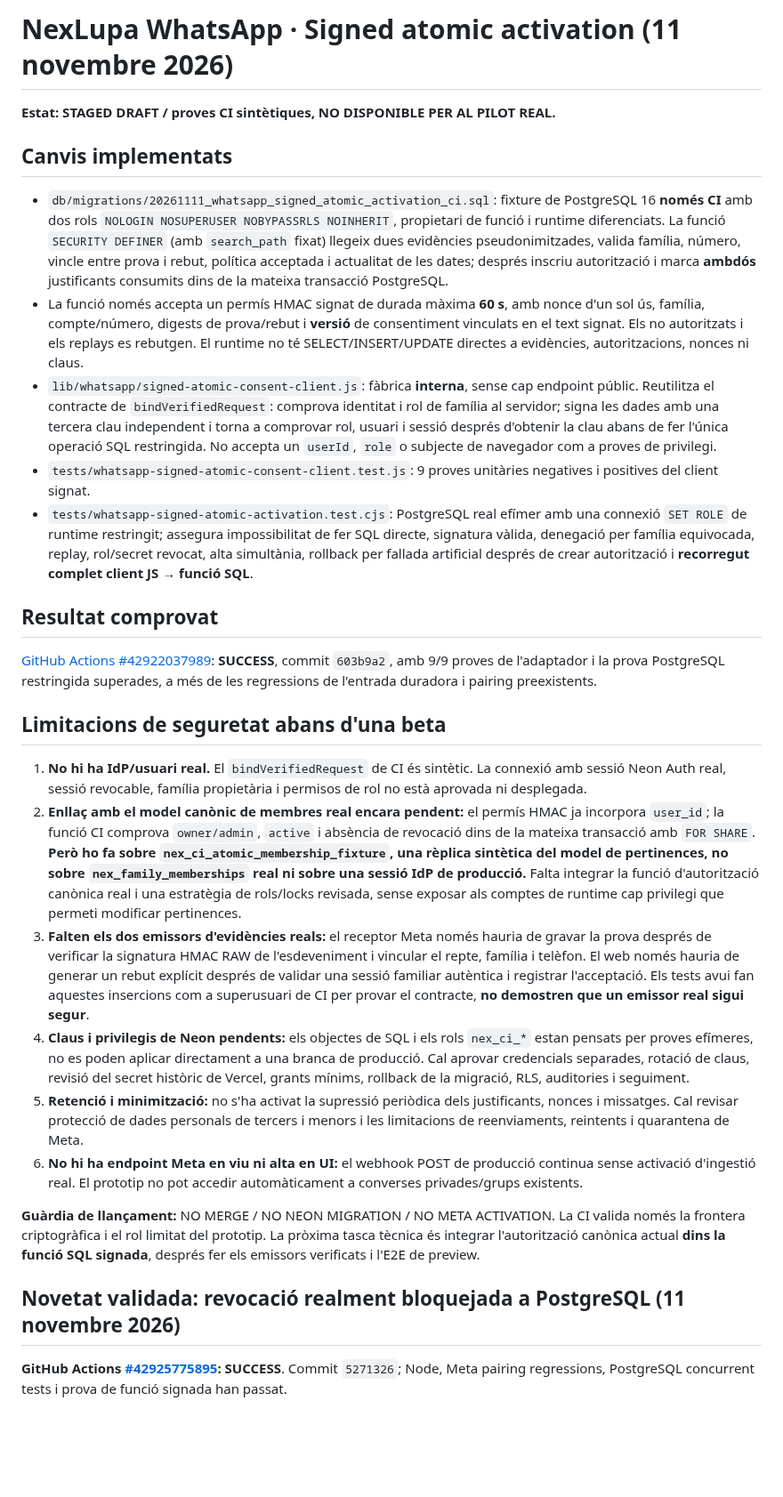
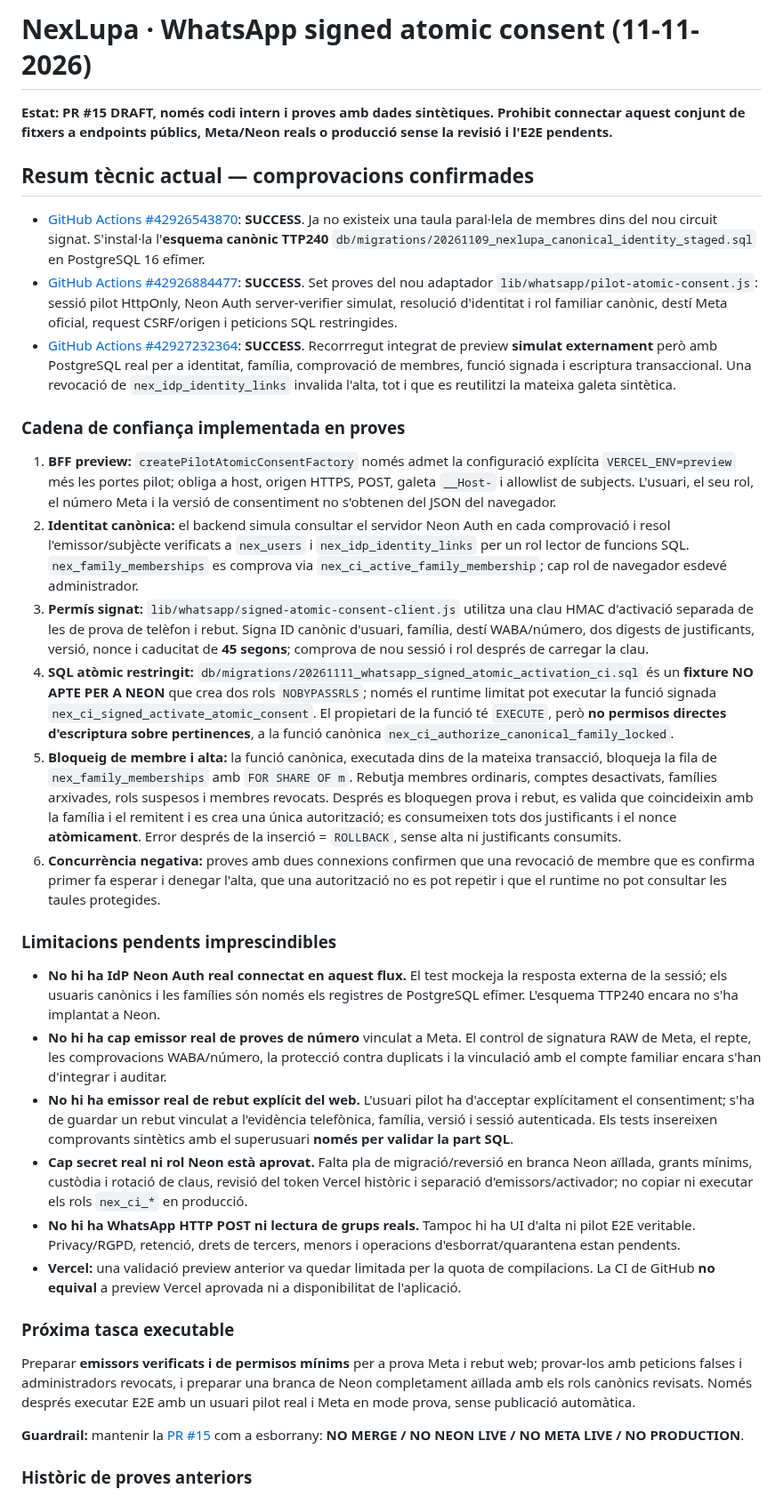
Before and after one commit to DavidParet/Primer-projecte, a Markdown page: docs/architecture/whatsapp-signed-atomic-activation-20261111.md, the part around one of its changes. Shown at 89% size. GitHub-like rendering; blank space fills up the shorter version.

Commit message:
docs(whatsapp): replace historical fixture caveats with proven TTP240 canonical and preview E2E CI status

```diff
--- a/docs/architecture/whatsapp-signed-atomic-activation-20261111.md
+++ b/docs/architecture/whatsapp-signed-atomic-activation-20261111.md
@@ -1,32 +1,37 @@
-# NexLupa WhatsApp · Signed atomic activation (11 novembre 2026)
+# NexLupa · WhatsApp signed atomic consent (11-11-2026)
 
-**Estat: STAGED DRAFT / proves CI sintètiques, NO DISPONIBLE PER AL PILOT REAL.**
+**Estat: PR #15 DRAFT, només codi intern i proves amb dades sintètiques.**
+**Prohibit connectar aquest conjunt de fitxers a endpoints públics, Meta/Neon reals o producció sense la revisió i l'E2E pendents.**
 
-## Canvis implementats
+## Resum tècnic actual — comprovacions confirmades
 
-- `db/migrations/20261111_whatsapp_signed_atomic_activation_ci.sql`: fixture de PostgreSQL 16 **només CI** amb dos rols `NOLOGIN NOSUPERUSER NOBYPASSRLS NOINHERIT`, propietari de funció i runtime diferenciats. La funció `SECURITY DEFINER` (amb `search_path` fixat) llegeix dues evidències pseudonimitzades, valida família, número, vincle entre prova i rebut, política acceptada i actualitat de les dates; després inscriu autorització i marca **ambdós** justificants consumits dins de la mateixa transacció PostgreSQL.
-- La funció només accepta un permís HMAC signat de durada màxima **60 s**, amb nonce d'un sol ús, família, compte/número, digests de prova/rebut i **versió** de consentiment vinculats en el text signat. Els no autoritzats i els replays es rebutgen. El runtime no té SELECT/INSERT/UPDATE directes a evidències, autoritzacions, nonces ni claus.
-- `lib/whatsapp/signed-atomic-consent-client.js`: fàbrica **interna**, sense cap endpoint públic. Reutilitza el contracte de `bindVerifiedRequest`: comprova identitat i rol de família al servidor; signa les dades amb una tercera clau independent i torna a comprovar rol, usuari i sessió després d'obtenir la clau abans de fer l'única operació SQL restringida. No accepta un `userId`, `role` o subjecte de navegador com a proves de privilegi.
-- `tests/whatsapp-signed-atomic-consent-client.test.js`: 9 proves unitàries negatives i positives del client signat.
-- `tests/whatsapp-signed-atomic-activation.test.cjs`: PostgreSQL real efímer amb una connexió `SET ROLE` de runtime restringit; assegura impossibilitat de fer SQL directe, signatura vàlida, denegació per família equivocada, replay, rol/secret revocat, alta simultània, rollback per fallada artificial després de crear autorització i **recorregut complet client JS → funció SQL**.
+- [GitHub Actions #42926543870](https://github.com/DavidParet/Primer-projecte/actions/runs/42926543870): **SUCCESS**. Ja no existeix una taula paral·lela de membres dins del nou circuit signat. S'instal·la l'**esquema canònic TTP240** `db/migrations/20261109_nexlupa_canonical_identity_staged.sql` en PostgreSQL 16 efímer.
+- [GitHub Actions #42926884477](https://github.com/DavidParet/Primer-projecte/actions/runs/42926884477): **SUCCESS**. Set proves del nou adaptador `lib/whatsapp/pilot-atomic-consent.js`: sessió pilot HttpOnly, Neon Auth server-verifier simulat, resolució d'identitat i rol familiar canònic, destí Meta oficial, request CSRF/origen i peticions SQL restringides.
+- [GitHub Actions #42927232364](https://github.com/DavidParet/Primer-projecte/actions/runs/42927232364): **SUCCESS**. Recorrregut integrat de preview **simulat externament** però amb PostgreSQL real per a identitat, família, comprovació de membres, funció signada i escriptura transaccional. Una revocació de `nex_idp_identity_links` invalida l'alta, tot i que es reutilitzi la mateixa galeta sintètica.
 
-## Resultat comprovat
+### Cadena de confiança implementada en proves
 
-[GitHub Actions #42922037989](https://github.com/DavidParet/Primer-projecte/actions/runs/42922037989): **SUCCESS**, commit `603b9a2`, amb 9/9 proves de l'adaptador i la prova PostgreSQL restringida superades, a més de les regressions de l'entrada duradora i pairing preexistents.
+1. **BFF preview:** `createPilotAtomicConsentFactory` només admet la configuració explícita `VERCEL_ENV=preview` més les portes pilot; obliga a host, origen HTTPS, POST, galeta `__Host-` i allowlist de subjects. L'usuari, el seu rol, el número Meta i la versió de consentiment no s'obtenen del JSON del navegador.
+2. **Identitat canònica:** el backend simula consultar el servidor Neon Auth en cada comprovació i resol l'emissor/subjècte verificats a `nex_users` i `nex_idp_identity_links` per un rol lector de funcions SQL. `nex_family_memberships` es comprova via `nex_ci_active_family_membership`; cap rol de navegador esdevé administrador.
+3. **Permís signat:** `lib/whatsapp/signed-atomic-consent-client.js` utilitza una clau HMAC d'activació separada de les de prova de telèfon i rebut. Signa ID canònic d'usuari, família, destí WABA/número, dos digests de justificants, versió, nonce i caducitat de **45 segons**; comprova de nou sessió i rol després de carregar la clau.
+4. **SQL atòmic restringit:** `db/migrations/20261111_whatsapp_signed_atomic_activation_ci.sql` és un **fixture NO APTE PER A NEON** que crea dos rols `NOBYPASSRLS`; només el runtime limitat pot executar la funció signada `nex_ci_signed_activate_atomic_consent`. El propietari de la funció té `EXECUTE`, però **no permisos directes d'escriptura sobre pertinences**, a la funció canònica `nex_ci_authorize_canonical_family_locked`.
+5. **Bloqueig de membre i alta:** la funció canònica, executada dins de la mateixa transacció, bloqueja la fila de `nex_family_memberships` amb `FOR SHARE OF m`. Rebutja membres ordinaris, comptes desactivats, famílies arxivades, rols suspesos i membres revocats. Després es bloquegen prova i rebut, es valida que coincideixin amb la família i el remitent i es crea una única autorització; es consumeixen tots dos justificants i el nonce **atòmicament**. Error després de la inserció = `ROLLBACK`, sense alta ni justificants consumits.
+6. **Concurrència negativa:** proves amb dues connexions confirmen que una revocació de membre que es confirma primer fa esperar i denegar l'alta, que una autorització no es pot repetir i que el runtime no pot consultar les taules protegides.
 
-## Limitacions de seguretat abans d'una beta
+### Limitacions pendents imprescindibles
 
-1. **No hi ha IdP/usuari real.** El `bindVerifiedRequest` de CI és sintètic. La connexió amb sessió Neon Auth real, sessió revocable, família propietària i permisos de rol no està aprovada ni desplegada.
-2. **Enllaç amb el model canònic de membres real encara pendent:** el permís HMAC ja incorpora `user_id`; la funció CI comprova `owner/admin`, `active` i absència de revocació dins de la mateixa transacció amb `FOR SHARE`. **Però ho fa sobre `nex_ci_atomic_membership_fixture`, una rèplica sintètica del model de pertinences, no sobre `nex_family_memberships` real ni sobre una sessió IdP de producció.** Falta integrar la funció d'autorització canònica real i una estratègia de rols/locks revisada, sense exposar als comptes de runtime cap privilegi que permeti modificar pertinences.
-3. **Falten els dos emissors d'evidències reals:** el receptor Meta només hauria de gravar la prova després de verificar la signatura HMAC RAW de l'esdeveniment i vincular el repte, família i telèfon. El web només hauria de generar un rebut explícit després de validar una sessió familiar autèntica i registrar l'acceptació. Els tests avui fan aquestes insercions com a superusuari de CI per provar el contracte, **no demostren que un emissor real sigui segur**.
-4. **Claus i privilegis de Neon pendents:** els objectes de SQL i els rols `nex_ci_*` estan pensats per proves efímeres, no es poden aplicar directament a una branca de producció. Cal aprovar credencials separades, rotació de claus, revisió del secret històric de Vercel, grants mínims, rollback de la migració, RLS, auditories i seguiment.
-5. **Retenció i minimització:** no s'ha activat la supressió periòdica dels justificants, nonces i missatges. Cal revisar protecció de dades personals de tercers i menors i les limitacions de reenviaments, reintents i quarantena de Meta.
-6. **No hi ha endpoint Meta en viu ni alta en UI:** el webhook POST de producció continua sense activació d'ingestió real. El prototip no pot accedir automàticament a converses privades/grups existents.
+- **No hi ha IdP Neon Auth real connectat en aquest flux.** El test mockeja la resposta externa de la sessió; els usuaris canònics i les famílies són només els registres de PostgreSQL efímer. L'esquema TTP240 encara no s'ha implantat a Neon.
+- **No hi ha cap emissor real de proves de número** vinculat a Meta. El control de signatura RAW de Meta, el repte, les comprovacions WABA/número, la protecció contra duplicats i la vinculació amb el compte familiar encara s'han d'integrar i auditar.
+- **No hi ha emissor real de rebut explícit del web.** L'usuari pilot ha d'acceptar explícitament el consentiment; s'ha de guardar un rebut vinculat a l'evidència telefònica, família, versió i sessió autenticada. Els tests insereixen comprovants sintètics amb el superusuari **només per validar la part SQL**.
+- **Cap secret real ni rol Neon està aprovat.** Falta pla de migració/reversió en branca Neon aïllada, grants mínims, custòdia i rotació de claus, revisió del token Vercel històric i separació d'emissors/activador; no copiar ni executar els rols `nex_ci_*` en producció.
+- **No hi ha WhatsApp HTTP POST ni lectura de grups reals.** Tampoc hi ha UI d'alta ni pilot E2E veritable. Privacy/RGPD, retenció, drets de tercers, menors i operacions d'esborrat/quarantena estan pendents.
+- **Vercel:** una validació preview anterior va quedar limitada per la quota de compilacions. La CI de GitHub **no equival** a preview Vercel aprovada ni a disponibilitat de l'aplicació.
 
-**Guàrdia de llançament:** NO MERGE / NO NEON MIGRATION / NO META ACTIVATION. La CI valida només la frontera criptogràfica i el rol limitat del prototip. La pròxima tasca tècnica és integrar l'autorització canònica actual **dins la funció SQL signada**, després fer els emissors verificats i l'E2E de preview.
+### Próxima tasca executable
 
+Preparar **emissors verificats i de permisos mínims** per a prova Meta i rebut web; provar-los amb peticions falses i administradors revocats, i preparar una branca de Neon completament aïllada amb els rols canònics revisats. Només després executar E2E amb un usuari pilot real i Meta en mode prova, sense publicació automàtica.
 
-## Novetat validada: revocació realment bloquejada a PostgreSQL (11 novembre 2026)
+**Guardrail:** mantenir la [PR #15](https://github.com/DavidParet/Primer-projecte/pull/15) com a esborrany: **NO MERGE / NO NEON LIVE / NO META LIVE / NO PRODUCTION**.
 
-**GitHub Actions [#42925775895](https://github.com/DavidParet/Primer-projecte/actions/runs/42925775895): SUCCESS**. Commit `5271326`; Node, Meta pairing regressions, PostgreSQL concurrent tests i prova de funció signada han passat.
+### Històric de proves anteriors
 
```
Also changed, not shown: other parts of docs/architecture/whatsapp-signed-atomic-activation-20261111.md (+2 -6 lines).
